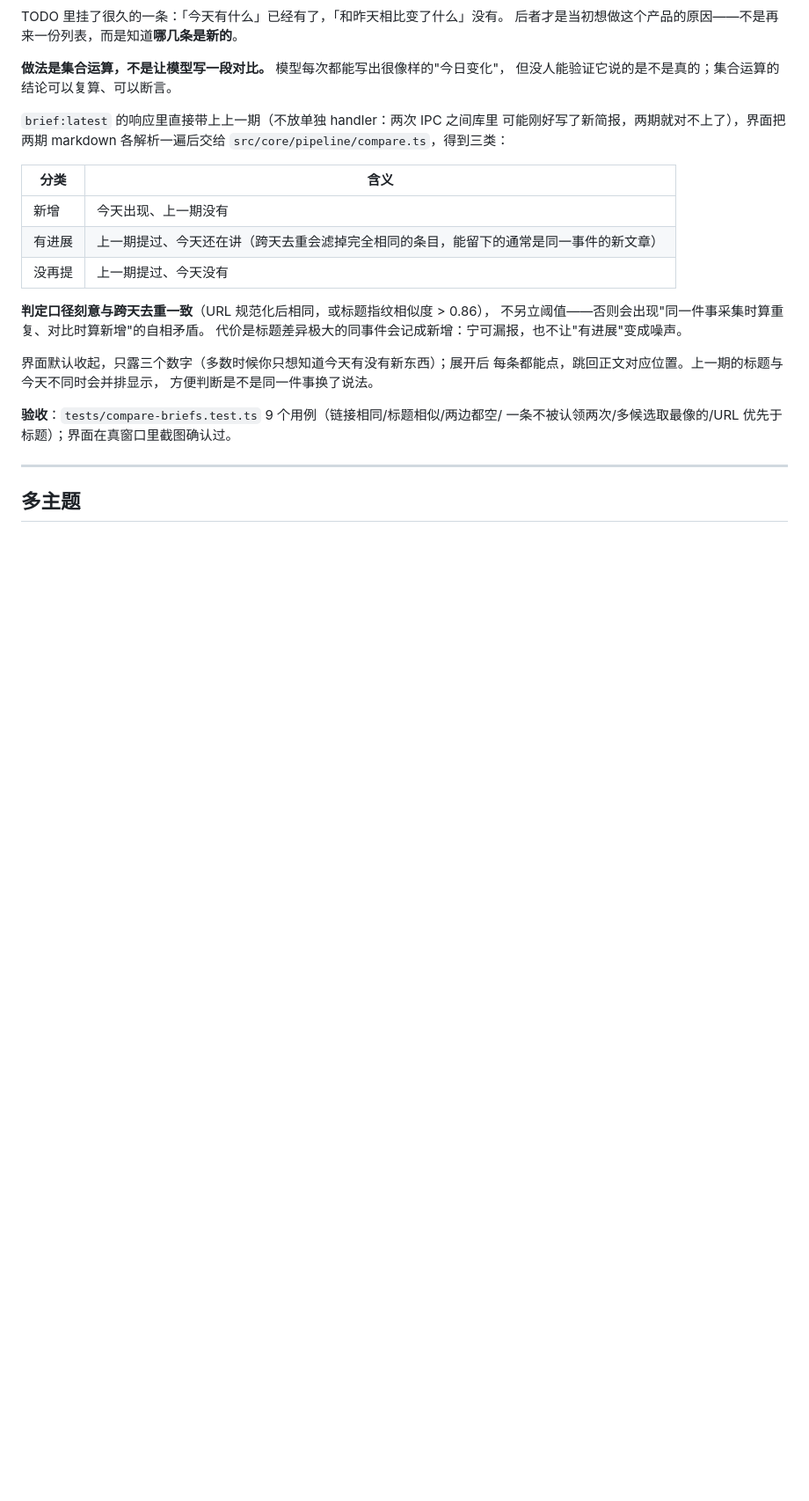
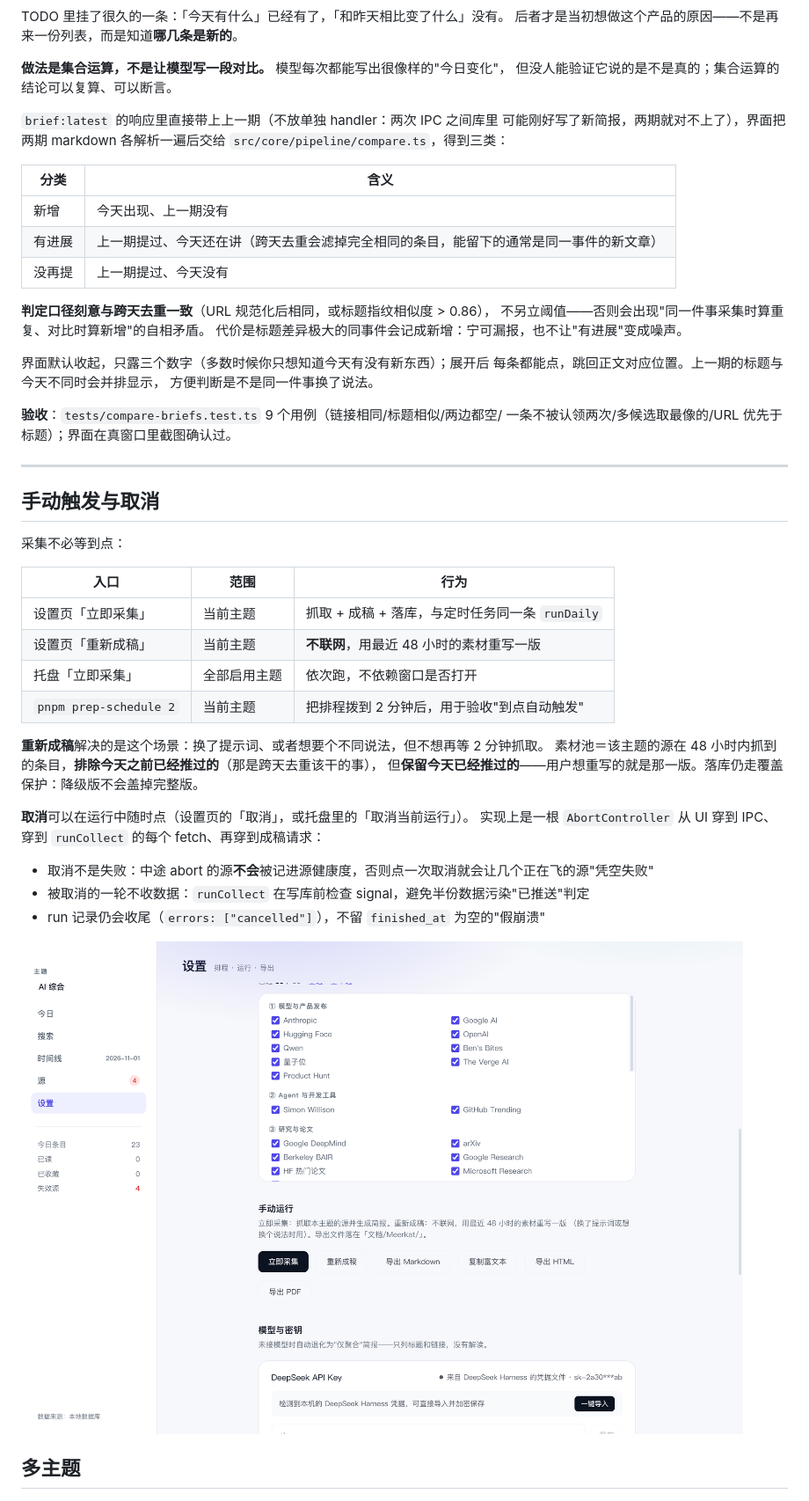
Before and after one commit to husleng24/meerkat, a Markdown page: README.md, the part around one of its changes. Shown at 88% size. GitHub-like rendering; pictures changed too: docs/assets/ui-run-buttons.png (added); blank space fills up the shorter version.

```diff
--- a/README.md
+++ b/README.md
@@ -601,6 +602,30 @@ TODO 里挂了很久的一条：「今天有什么」已经有了，「和昨天
 
 ---
 
+## 手动触发与取消
+
+采集不必等到点：
+
+| 入口 | 范围 | 行为 |
+|---|---|---|
+| 设置页「立即采集」 | 当前主题 | 抓取 + 成稿 + 落库，与定时任务同一条 `runDaily` |
+| 设置页「重新成稿」 | 当前主题 | **不联网**，用最近 48 小时的素材重写一版 |
+| 托盘「立即采集」 | 全部启用主题 | 依次跑，不依赖窗口是否打开 |
+| `pnpm prep-schedule 2` | 当前主题 | 把排程拨到 2 分钟后，用于验收"到点自动触发" |
+
+**重新成稿**解决的是这个场景：换了提示词、或者想要个不同说法，但不想再等 2 分钟抓取。
+素材池＝该主题的源在 48 小时内抓到的条目，**排除今天之前已经推过的**（那是跨天去重该干的事），
+但**保留今天已经推过的**——用户想重写的就是那一版。落库仍走覆盖保护：降级版不会盖掉完整版。
+
+**取消**可以在运行中随时点（设置页的「取消」，或托盘里的「取消当前运行」）。
+实现上是一根 `AbortController` 从 UI 穿到 IPC、穿到 `runCollect` 的每个 fetch、再穿到成稿请求：
+
+- 取消不是失败：中途 abort 的源**不会**被记进源健康度，否则点一次取消就会让几个正在飞的源"凭空失败"
+- 被取消的一轮不收数据：`runCollect` 在写库前检查 signal，避免半份数据污染"已推送"判定
+- run 记录仍会收尾（`errors: ["cancelled"]`），不留 `finished_at` 为空的"假崩溃"
+
+![手动触发](docs/assets/ui-run-buttons.png)
+
 ## 多主题
 
 ![主题切换](docs/assets/ui-topics.png)
```
Also changed, not shown: other parts of README.md (+1 -0 lines), docs/TODO.md (+7 -1 lines), 16 other files.
